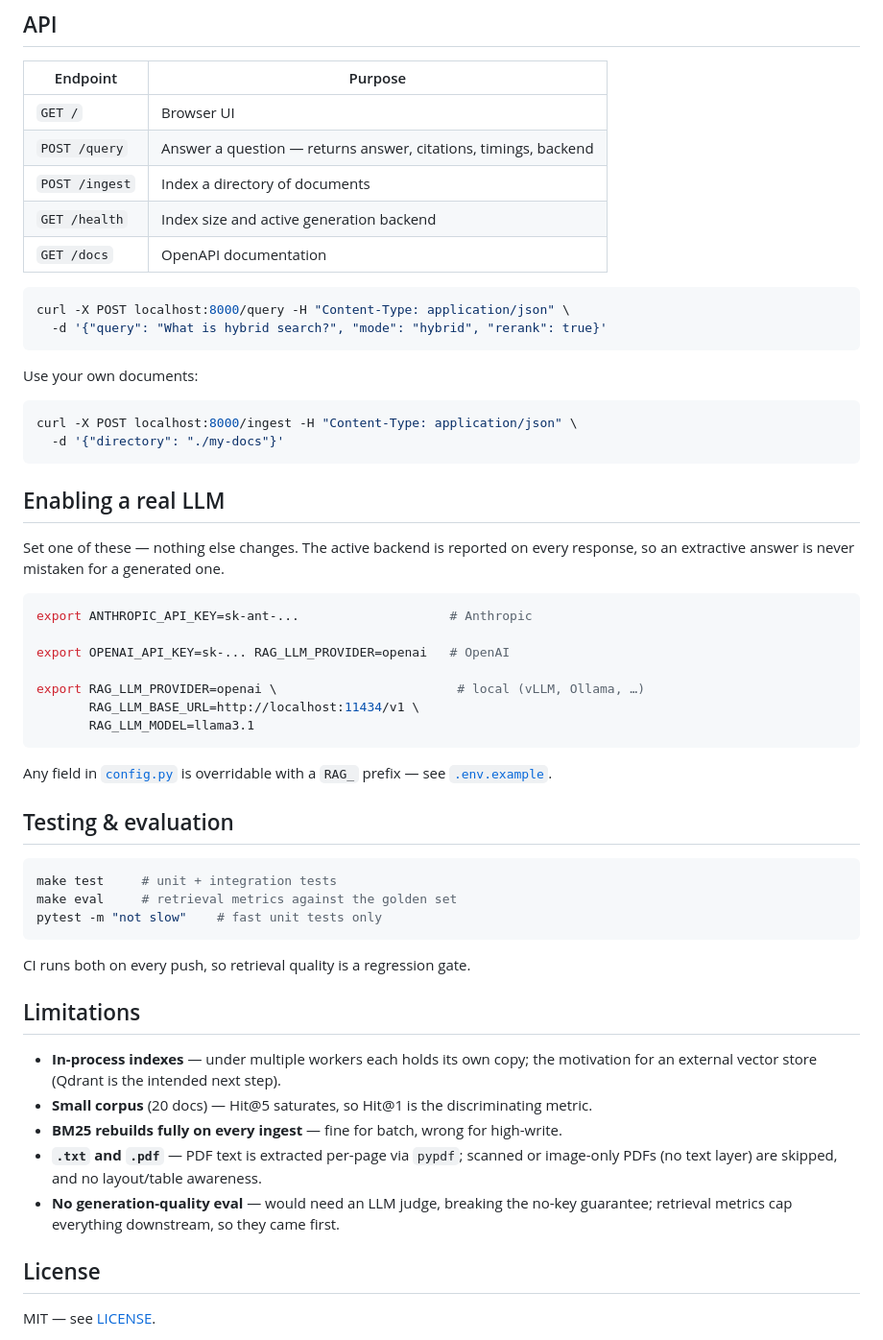
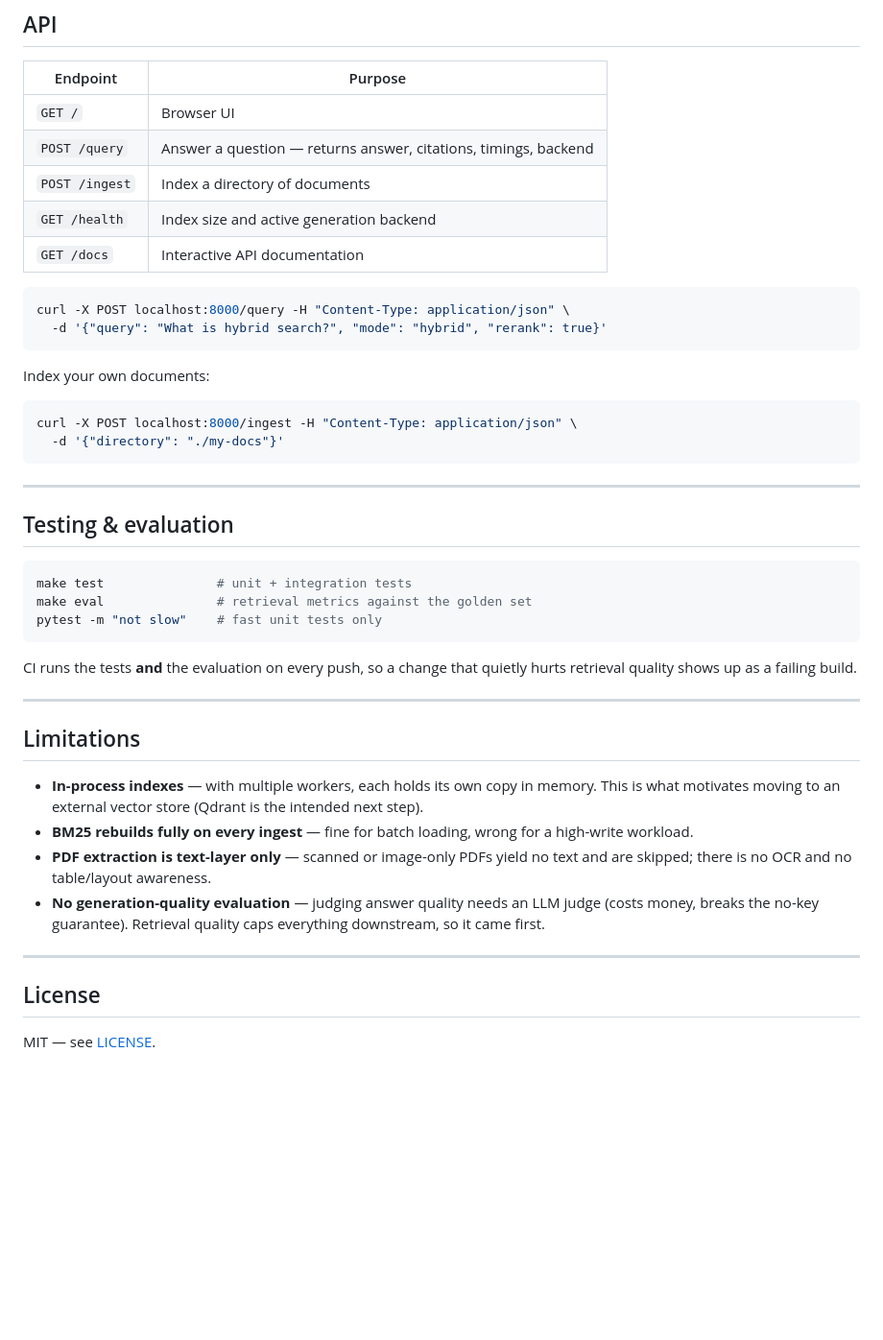
Before and after one commit to Ro5f6/Rag_pipeline, a Markdown page: README.md, the part around one of its changes. Shown at 96% size. Rendered like a GitHub page; blank space fills up the shorter version.

````diff
--- a/README.md
+++ b/README.md
@@ -96,59 +156,49 @@ settings change.
 | `POST /query` | Answer a question — returns answer, citations, timings, backend |
 | `POST /ingest` | Index a directory of documents |
 | `GET /health` | Index size and active generation backend |
-| `GET /docs` | OpenAPI documentation |
+| `GET /docs` | Interactive API documentation |
 
 ```bash
 curl -X POST localhost:8000/query -H "Content-Type: application/json" \
   -d '{"query": "What is hybrid search?", "mode": "hybrid", "rerank": true}'
 ```
 
-Use your own documents:
+Index your own documents:
 
 ```bash
 curl -X POST localhost:8000/ingest -H "Content-Type: application/json" \
   -d '{"directory": "./my-docs"}'
 ```
 
-## Enabling a real LLM
-
-Set one of these — nothing else changes. The active backend is reported on every
-response, so an extractive answer is never mistaken for a generated one.
-
-```bash
-export ANTHROPIC_API_KEY=sk-ant-...                    # Anthropic
-
-export OPENAI_API_KEY=sk-... RAG_LLM_PROVIDER=openai   # OpenAI
-
-export RAG_LLM_PROVIDER=openai \                        # local (vLLM, Ollama, …)
-       RAG_LLM_BASE_URL=http://localhost:11434/v1 \
-       RAG_LLM_MODEL=llama3.1
-```
-
-Any field in [`config.py`](config.py) is overridable with a `RAG_` prefix — see
-[`.env.example`](.env.example).
+---
 
 ## Testing & evaluation
 
 ```bash
-make test     # unit + integration tests
-make eval     # retrieval metrics against the golden set
+make test               # unit + integration tests
+make eval               # retrieval metrics against the golden set
 pytest -m "not slow"    # fast unit tests only
 ```
 
-CI runs both on every push, so retrieval quality is a regression gate.
+CI runs the tests **and** the evaluation on every push, so a change that quietly
+hurts retrieval quality shows up as a failing build.
+
+---
 
 ## Limitations
 
-- **In-process indexes** — under multiple workers each holds its own copy; the
-  motivation for an external vector store (Qdrant is the intended next step).
-- **Small corpus** (20 docs) — Hit@5 saturates, so Hit@1 is the discriminating
-  metric.
-- **BM25 rebuilds fully on every ingest** — fine for batch, wrong for high-write.
-- **`.txt` and `.pdf`** — PDF text is extracted per-page via `pypdf`; scanned
-  or image-only PDFs (no text layer) are skipped, and no layout/table awareness.
-- **No generation-quality eval** — would need an LLM judge, breaking the no-key
-  guarantee; retrieval metrics cap everything downstream, so they came first.
+- **In-process indexes** — with multiple workers, each holds its own copy in
+  memory. This is what motivates moving to an external vector store (Qdrant is
+  the intended next step).
+- **BM25 rebuilds fully on every ingest** — fine for batch loading, wrong for a
+  high-write workload.
+- **PDF extraction is text-layer only** — scanned or image-only PDFs yield no
+  text and are skipped; there is no OCR and no table/layout awareness.
+- **No generation-quality evaluation** — judging answer quality needs an LLM
+  judge (costs money, breaks the no-key guarantee). Retrieval quality caps
+  everything downstream, so it came first.
+
+---
 
 ## License
 
````
Also changed, not shown: other parts of README.md (+118 -58 lines).
